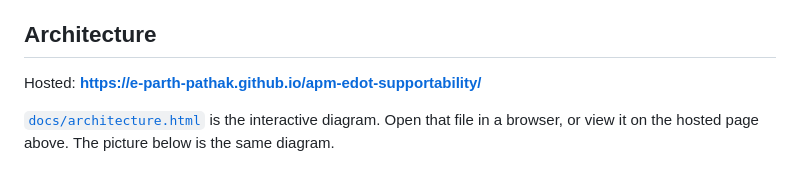
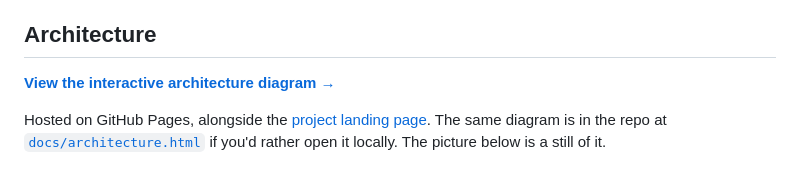
Before and after one commit to e-parth-pathak/apm-edot-supportability, a Markdown page: README.md, the part around the change. Drawn GitHub-style.

Commit message:
Reference the hosted architecture diagram; add Pages landing page and release notes

```diff
--- a/README.md
+++ b/README.md
@@ -14,9 +14,12 @@ something in prose rather than a table, the prose is reproduced as-is.
 
 ## Architecture
 
-Hosted: **<https://e-parth-pathak.github.io/apm-edot-supportability/>**
+**[View the interactive architecture diagram →](https://e-parth-pathak.github.io/apm-edot-supportability/architecture.html)**
 
-[`docs/architecture.html`](docs/architecture.html) is the interactive diagram. Open that file in a browser, or view it on the hosted page above. The picture below is the same diagram.
+Hosted on GitHub Pages, alongside the
+[project landing page](https://e-parth-pathak.github.io/apm-edot-supportability/). The same
+diagram is in the repo at [`docs/architecture.html`](docs/architecture.html) if you'd rather
+open it locally. The picture below is a still of it.
 
 ![APM and EDOT compatibility explorer](docs/architecture.png)
 
```
